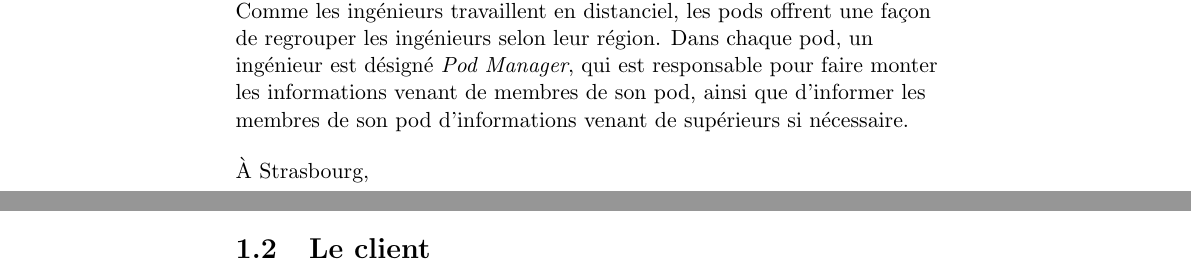
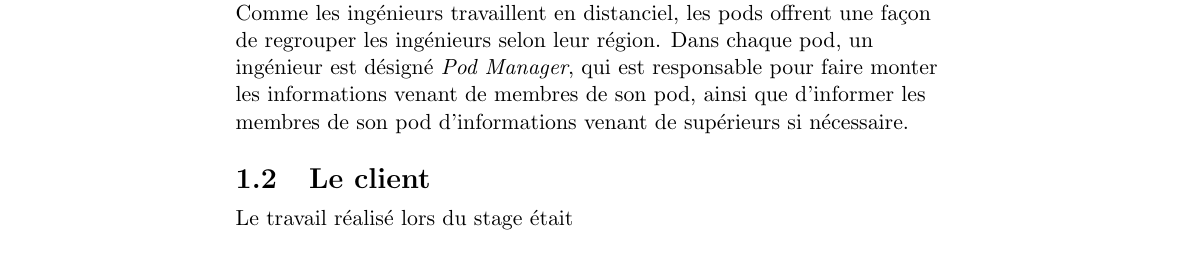
Before and after one commit to Bard-Gaming/epitech-second-year-internship-report, a LaTeX document (src/internship_report.tex, which reads src/context.tex): two parts of pages 5 and 6 of 6 before the commit and part of page 5 of 6 after it, the two joined at a grey line, cut so that both start at the same text. Compiled offline with pdfLaTeX.

Commit message:
feat: build report

```diff
--- a/src/context.tex
+++ b/src/context.tex
@@ -97,11 +97,12 @@
   venant de supérieurs si nécessaire.
 \end{flushleft}
 
+\section{Le client}
+
 \begin{flushleft}
-  \scamaj{} Strasbourg,
+  Le travail réalisé lors du stage était
 \end{flushleft}
 
-\section{Le client}
 \subsection*{Besoins}
 \subsection*{Besoins}
 
```
Also changed, not shown: internship_report.pdf.
